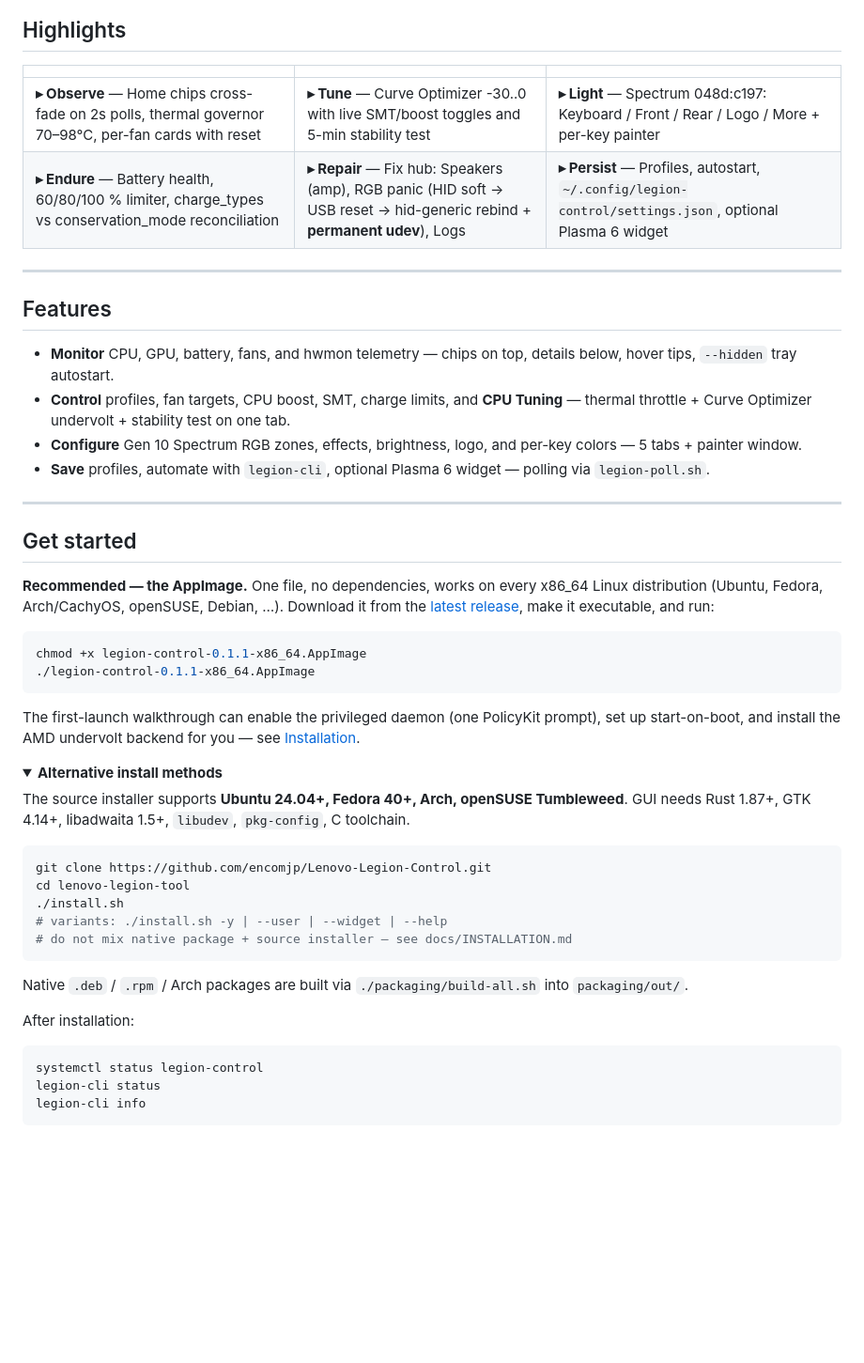
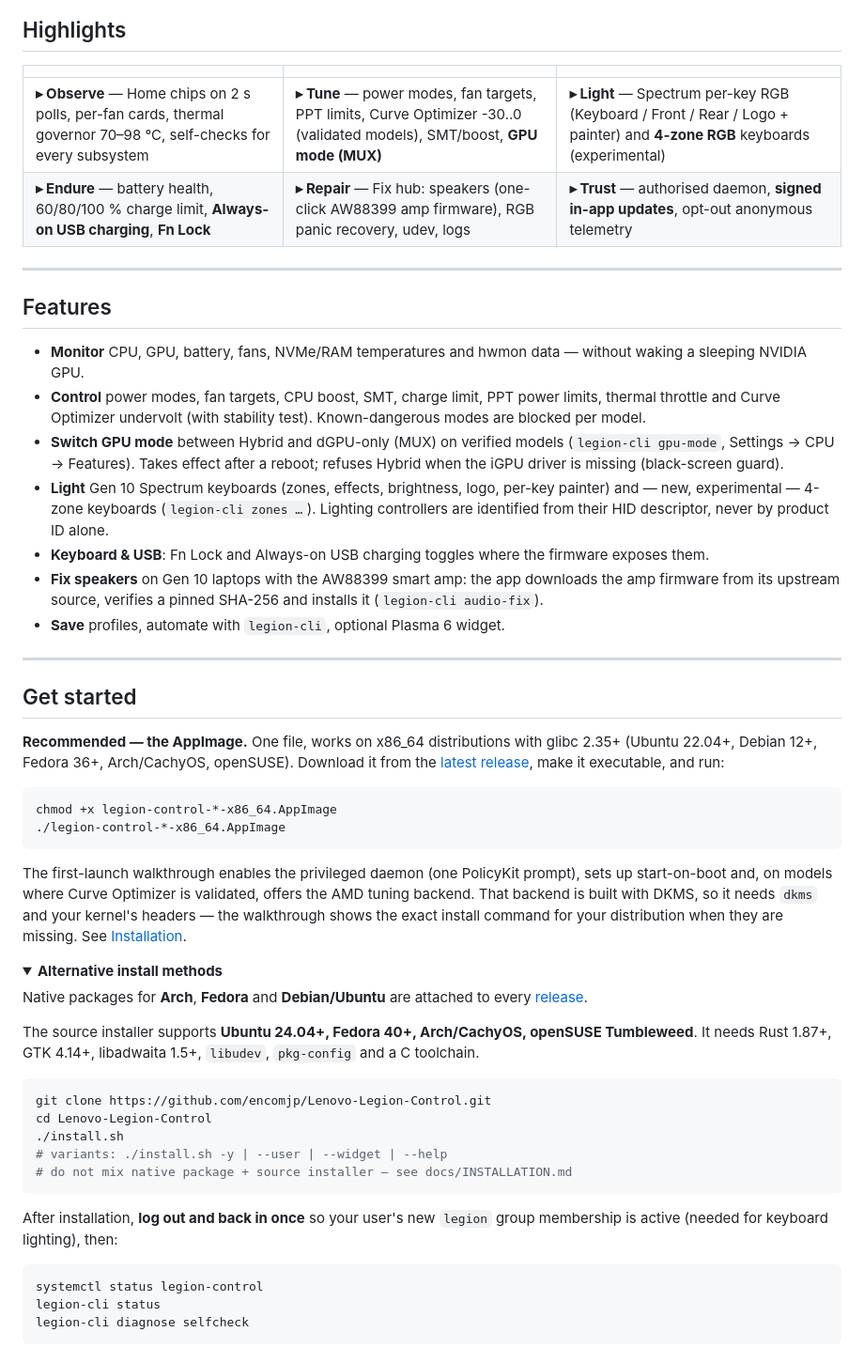
Before and after one commit to encomjp/Lenovo-Legion-Control, a Markdown page: README.md, the part around one of its changes. Shown at 94% size. Drawn GitHub-style; folded sections open; blank space fills up the shorter version.

Commit message:
docs(readme): new features, security & signed updates, install fixes
Document GPU mode, 4-zone RGB, Fn Lock, Always-on USB charging, speaker
firmware install, daemon authorisation and signed updates (with the
public key for manual verification); fix the stale AppImage example and
clone directory, mention the one-time re-login for group 'legion', the
dkms/headers requirement of the optional AMD backend, and the working
telemetry opt-out.

````diff
--- a/README.md
+++ b/README.md
@@ -122,52 +122,55 @@ All 17 images in [`docs/assets/screenshots/`](docs/assets/screenshots/) are prod
 
 |  |  |  |
 |---|---|---|
-| **▸ Observe** — Home chips cross-fade on 2s polls, thermal governor 70–98°C, per-fan cards with reset | **▸ Tune** — Curve Optimizer -30..0 with live SMT/boost toggles and 5-min stability test | **▸ Light** — Spectrum 048d:c197: Keyboard / Front / Rear / Logo / More + per-key painter |
-| **▸ Endure** — Battery health, 60/80/100 % limiter, charge_types vs conservation_mode reconciliation | **▸ Repair** — Fix hub: Speakers (amp), RGB panic (HID soft → USB reset → hid-generic rebind + **permanent udev**), Logs | **▸ Persist** — Profiles, autostart, `~/.config/legion-control/settings.json`, optional Plasma 6 widget |
+| **▸ Observe** — Home chips on 2 s polls, per-fan cards, thermal governor 70–98 °C, self-checks for every subsystem | **▸ Tune** — power modes, fan targets, PPT limits, Curve Optimizer -30..0 (validated models), SMT/boost, **GPU mode (MUX)** | **▸ Light** — Spectrum per-key RGB (Keyboard / Front / Rear / Logo + painter) and **4-zone RGB** keyboards (experimental) |
+| **▸ Endure** — battery health, 60/80/100 % charge limit, **Always-on USB charging**, **Fn Lock** | **▸ Repair** — Fix hub: speakers (one-click AW88399 amp firmware), RGB panic recovery, udev, logs | **▸ Trust** — authorised daemon, **signed in-app updates**, opt-out anonymous telemetry |
 
 ---
 
 ## Features
 
-- **Monitor** CPU, GPU, battery, fans, and hwmon telemetry — chips on top, details below, hover tips, `--hidden` tray autostart.
-- **Control** profiles, fan targets, CPU boost, SMT, charge limits, and **CPU Tuning** — thermal throttle + Curve Optimizer undervolt + stability test on one tab.
-- **Configure** Gen 10 Spectrum RGB zones, effects, brightness, logo, and per-key colors — 5 tabs + painter window.
-- **Save** profiles, automate with `legion-cli`, optional Plasma 6 widget — polling via `legion-poll.sh`.
+- **Monitor** CPU, GPU, battery, fans, NVMe/RAM temperatures and hwmon data — without waking a sleeping NVIDIA GPU.
+- **Control** power modes, fan targets, CPU boost, SMT, charge limit, PPT power limits, thermal throttle and Curve Optimizer undervolt (with stability test). Known-dangerous modes are blocked per model.
+- **Switch GPU mode** between Hybrid and dGPU-only (MUX) on verified models (`legion-cli gpu-mode`, Settings → CPU → Features). Takes effect after a reboot; refuses Hybrid when the iGPU driver is missing (black-screen guard).
+- **Light** Gen 10 Spectrum keyboards (zones, effects, brightness, logo, per-key painter) and — new, experimental — 4-zone keyboards (`legion-cli zones …`). Lighting controllers are identified from their HID descriptor, never by product ID alone.
+- **Keyboard & USB**: Fn Lock and Always-on USB charging toggles where the firmware exposes them.
+- **Fix speakers** on Gen 10 laptops with the AW88399 smart amp: the app downloads the amp firmware from its upstream source, verifies a pinned SHA-256 and installs it (`legion-cli audio-fix`).
+- **Save** profiles, automate with `legion-cli`, optional Plasma 6 widget.
 
 ---
 
 ## Get started
 
-**Recommended — the AppImage.** One file, no dependencies, works on every x86_64 Linux distribution (Ubuntu, Fedora, Arch/CachyOS, openSUSE, Debian, …). Download it from the [latest release](https://github.com/encomjp/Lenovo-Legion-Control/releases/latest), make it executable, and run:
+**Recommended — the AppImage.** One file, works on x86_64 distributions with glibc 2.35+ (Ubuntu 22.04+, Debian 12+, Fedora 36+, Arch/CachyOS, openSUSE). Download it from the [latest release](https://github.com/encomjp/Lenovo-Legion-Control/releases/latest), make it executable, and run:
 
 ```bash
-chmod +x legion-control-0.1.1-x86_64.AppImage
-./legion-control-0.1.1-x86_64.AppImage
+chmod +x legion-control-*-x86_64.AppImage
+./legion-control-*-x86_64.AppImage
 ```
 
-The first-launch walkthrough can enable the privileged daemon (one PolicyKit prompt), set up start-on-boot, and install the AMD undervolt backend for you — see [Installation](docs/INSTALLATION.md).
+The first-launch walkthrough enables the privileged daemon (one PolicyKit prompt), sets up start-on-boot and, on models where Curve Optimizer is validated, offers the AMD tuning backend. That backend is built with DKMS, so it needs `dkms` and your kernel's headers — the walkthrough shows the exact install command for your distribution when they are missing. See [Installation](docs/INSTALLATION.md).
 
 <details>
 <summary><b>Alternative install methods</b></summary>
 
-The source installer supports **Ubuntu 24.04+, Fedora 40+, Arch, openSUSE Tumbleweed**. GUI needs Rust 1.87+, GTK 4.14+, libadwaita 1.5+, `libudev`, `pkg-config`, C toolchain.
+Native packages for **Arch**, **Fedora** and **Debian/Ubuntu** are attached to every [release](https://github.com/encomjp/Lenovo-Legion-Control/releases/latest).
+
+The source installer supports **Ubuntu 24.04+, Fedora 40+, Arch/CachyOS, openSUSE Tumbleweed**. It needs Rust 1.87+, GTK 4.14+, libadwaita 1.5+, `libudev`, `pkg-config` and a C toolchain.
 
 ```bash
 git clone https://github.com/encomjp/Lenovo-Legion-Control.git
-cd lenovo-legion-tool
+cd Lenovo-Legion-Control
 ./install.sh
 # variants: ./install.sh -y | --user | --widget | --help
 # do not mix native package + source installer — see docs/INSTALLATION.md
 ```
 
-Native `.deb` / `.rpm` / Arch packages are built via `./packaging/build-all.sh` into `packaging/out/`.
-
 </details>
 
-After installation:
+After installation, **log out and back in once** so your user's new `legion` group membership is active (needed for keyboard lighting), then:
 
 ```bash
 systemctl status legion-control
 legion-cli status
-legion-cli info
+legion-cli diagnose selfcheck
 ```
````
Also changed, not shown: other parts of README.md (+15 -1 lines).
